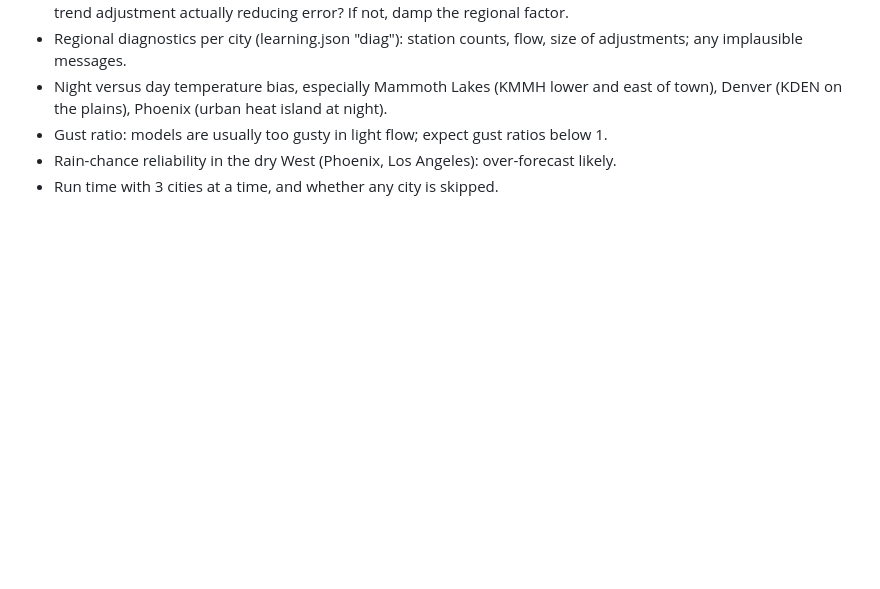
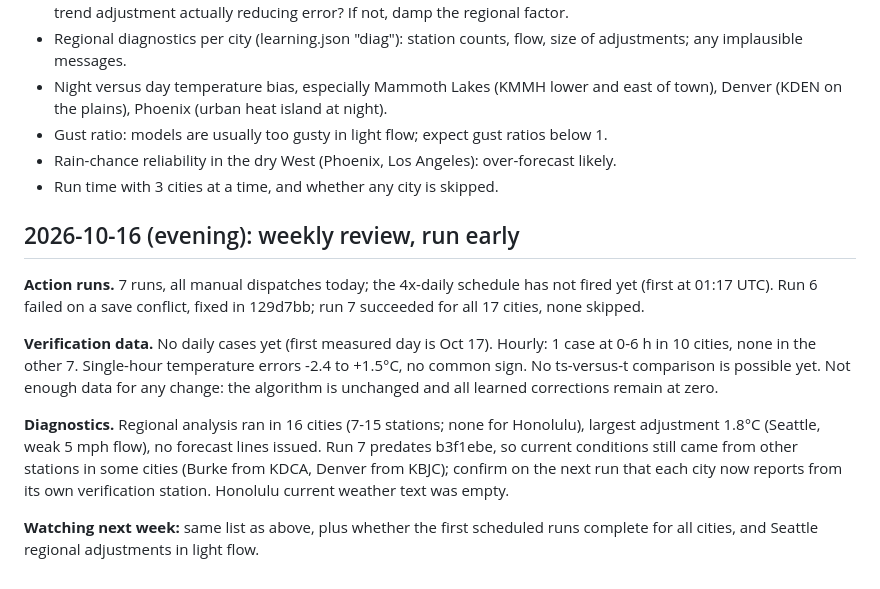
Before and after one commit to CBeatty500/Skyline, a Markdown page: docs/forecast-review.md, the part around the change. Rendered like a GitHub page; blank space fills up the shorter version.

Commit message:
Forecast review: not enough data yet, no algorithm change
Co-Authored-By: Claude Opus 5.5 <noreply@anthropic.com>

```diff
--- a/docs/forecast-review.md
+++ b/docs/forecast-review.md
@@ -23,3 +23,13 @@ Running log of verification reviews: what the data showed, what changed and why,
 - Gust ratio: models are usually too gusty in light flow; expect gust ratios below 1.
 - Rain-chance reliability in the dry West (Phoenix, Los Angeles): over-forecast likely.
 - Run time with 3 cities at a time, and whether any city is skipped.
+
+## 2026-10-16 (evening): weekly review, run early
+
+**Action runs.** 7 runs, all manual dispatches today; the 4x-daily schedule has not fired yet (first at 01:17 UTC). Run 6 failed on a save conflict, fixed in 129d7bb; run 7 succeeded for all 17 cities, none skipped.
+
+**Verification data.** No daily cases yet (first measured day is Oct 17). Hourly: 1 case at 0-6 h in 10 cities, none in the other 7. Single-hour temperature errors -2.4 to +1.5°C, no common sign. No ts-versus-t comparison is possible yet. Not enough data for any change: the algorithm is unchanged and all learned corrections remain at zero.
+
+**Diagnostics.** Regional analysis ran in 16 cities (7-15 stations; none for Honolulu), largest adjustment 1.8°C (Seattle, weak 5 mph flow), no forecast lines issued. Run 7 predates b3f1ebe, so current conditions still came from other stations in some cities (Burke from KDCA, Denver from KBJC); confirm on the next run that each city now reports from its own verification station. Honolulu current weather text was empty.
+
+**Watching next week:** same list as above, plus whether the first scheduled runs complete for all cities, and Seattle regional adjustments in light flow.
```
